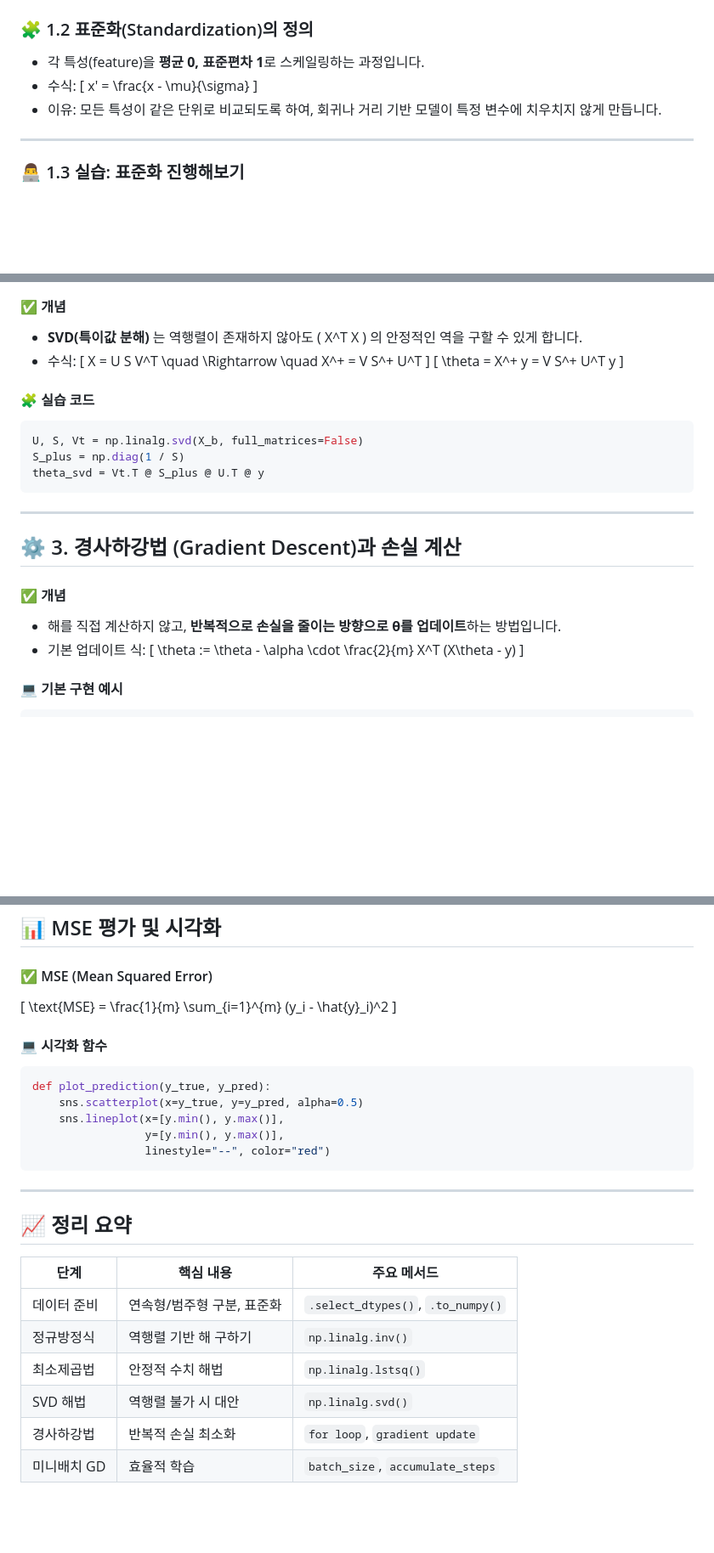
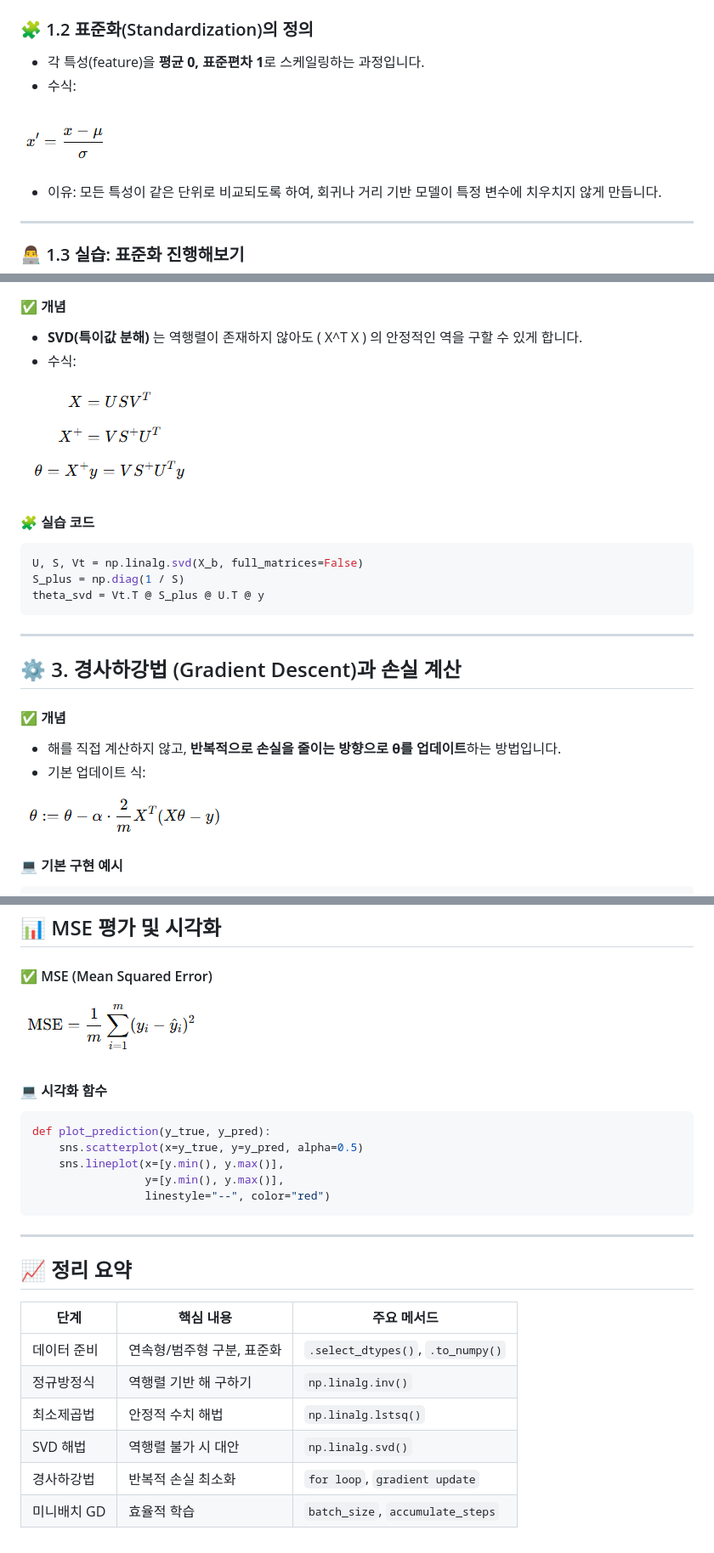
Before and after one commit to Migong0311/Migong0311.github.io, a Markdown page: assets/ai/day02-ai-linear-algebra.md, 3 parts joined by grey strips. Shown: that part at 85% size. Drawn GitHub-style; pictures changed too: assets/img/Gradient_Descent.png (added), assets/img/MSE.png (added), assets/img/SVD.png (added); blank space fills up the shorter version.

Commit message:
refactor : AI학습 day02 마크다운 수식 오류로 인한 오타 수정

```diff
--- a/assets/ai/day02-ai-linear-algebra.md
+++ b/assets/ai/day02-ai-linear-algebra.md
@@ -22,9 +22,9 @@ categorical_cols = df.select_dtypes('object').columns
 
 * 각 특성(feature)을 **평균 0, 표준편차 1**로 스케일링하는 과정입니다.
 * 수식:
-  [
-  x' = \frac{x - \mu}{\sigma}
-  ]
+
+![alt text](/assets/img/Standardization.png)
+
 * 이유: 모든 특성이 같은 단위로 비교되도록 하여, 회귀나 거리 기반 모델이 특정 변수에 치우치지 않게 만듭니다.
 
 ---
@@ -132,12 +132,9 @@ mse = np.mean((y_pred - y) ** 2)
 * **SVD(특이값 분해)** 는 역행렬이 존재하지 않아도
   ( X^T X ) 의 안정적인 역을 구할 수 있게 합니다.
 * 수식:
-  [
-  X = U S V^T \quad \Rightarrow \quad X^+ = V S^+ U^T
-  ]
-  [
-  \theta = X^+ y = V S^+ U^T y
-  ]
+
+![alt text](/assets/img/SVD.png)
+
 
 #### 🧩 실습 코드
 
@@ -155,9 +152,9 @@ theta_svd = Vt.T @ S_plus @ U.T @ y
 
 * 해를 직접 계산하지 않고, **반복적으로 손실을 줄이는 방향으로 θ를 업데이트**하는 방법입니다.
 * 기본 업데이트 식:
-  [
-  \theta := \theta - \alpha \cdot \frac{2}{m} X^T (X\theta - y)
-  ]
+
+![alt text](/assets/img/Gradient_Descent.png)
+
 
 #### 💻 기본 구현 예시
 
@@ -216,9 +213,8 @@ for epoch in range(epochs):
 
 #### ✅ MSE (Mean Squared Error)
 
-[
-\text{MSE} = \frac{1}{m} \sum_{i=1}^{m} (y_i - \hat{y}_i)^2
-]
+![alt text](/assets/img/MSE.png)
+
 
 #### 💻 시각화 함수
 
@@ -234,11 +230,11 @@ def plot_prediction(y_true, y_pred):
 
 ## 📈 정리 요약
 
-| 단계      | 핵심 내용           | 주요 메서드                            |
-| ------- | --------------- | --------------------------------- |
-| 데이터 준비  | 연속형/범주형 구분, 표준화 | `.select_dtypes()`, `.to_numpy()` |
-| 정규방정식   | 역행렬 기반 해 구하기    | `np.linalg.inv()`                 |
-| 최소제곱법   | 안정적 수치 해법       | `np.linalg.lstsq()`               |
-| SVD 해법  | 역행렬 불가 시 대안     | `np.linalg.svd()`                 |
-| 경사하강법   | 반복적 손실 최소화      | `for loop`, `gradient update`     |
-| 미니배치 GD | 효율적 학습          | `batch_size`, `accumulate_steps`  |
+| 단계        | 핵심 내용                  | 주요 메서드                       |
+| ----------- | -------------------------- | --------------------------------- |
+| 데이터 준비 | 연속형/범주형 구분, 표준화 | `.select_dtypes()`, `.to_numpy()` |
+| 정규방정식  | 역행렬 기반 해 구하기      | `np.linalg.inv()`                 |
+| 최소제곱법  | 안정적 수치 해법           | `np.linalg.lstsq()`               |
+| SVD 해법    | 역행렬 불가 시 대안        | `np.linalg.svd()`                 |
+| 경사하강법  | 반복적 손실 최소화         | `for loop`, `gradient update`     |
+| 미니배치 GD | 효율적 학습                | `batch_size`, `accumulate_steps`  |
```
Also changed, not shown: other parts of assets/ai/day02-ai-linear-algebra.md (+5 -5 lines), assets/img/Normal_Equation.png (added).
